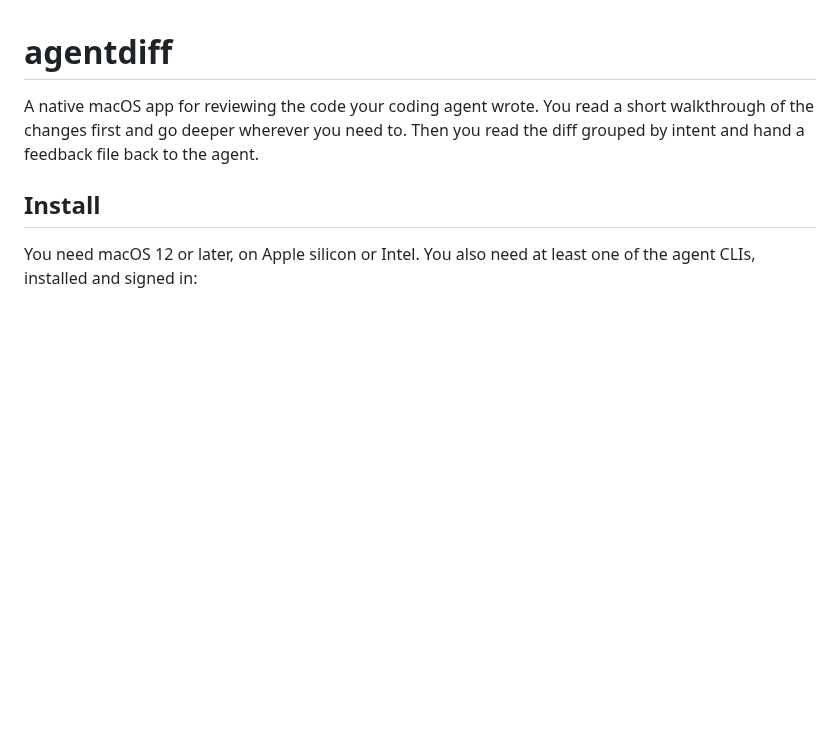
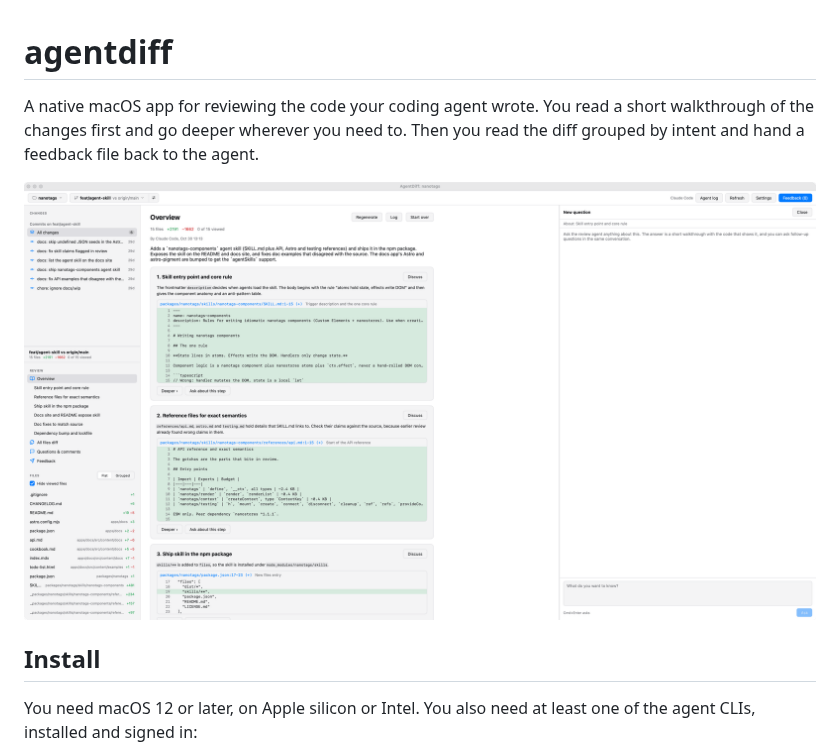
Before and after one commit to psd-coder/agentdiff, a Markdown page: README.md, the part around the change. Rendered like a GitHub page; pictures changed too: docs/screenshot.png (added); blank space fills up the shorter version.

Commit message:
Add a screenshot of the walkthrough to the README

```diff
--- a/README.md
+++ b/README.md
@@ -1,6 +1,8 @@
 # agentdiff
 
 A native macOS app for reviewing the code your coding agent wrote. You read a short walkthrough of the changes first and go deeper wherever you need to. Then you read the diff grouped by intent and hand a feedback file back to the agent.
+
+![AgentDiff shows a walkthrough of a branch: the steps of the change with code snippets, and the changed files in the sidebar](docs/screenshot.png)
 
 ## Install
 
```
Also changed, not shown: agentdiff-screenshot.png (added).
